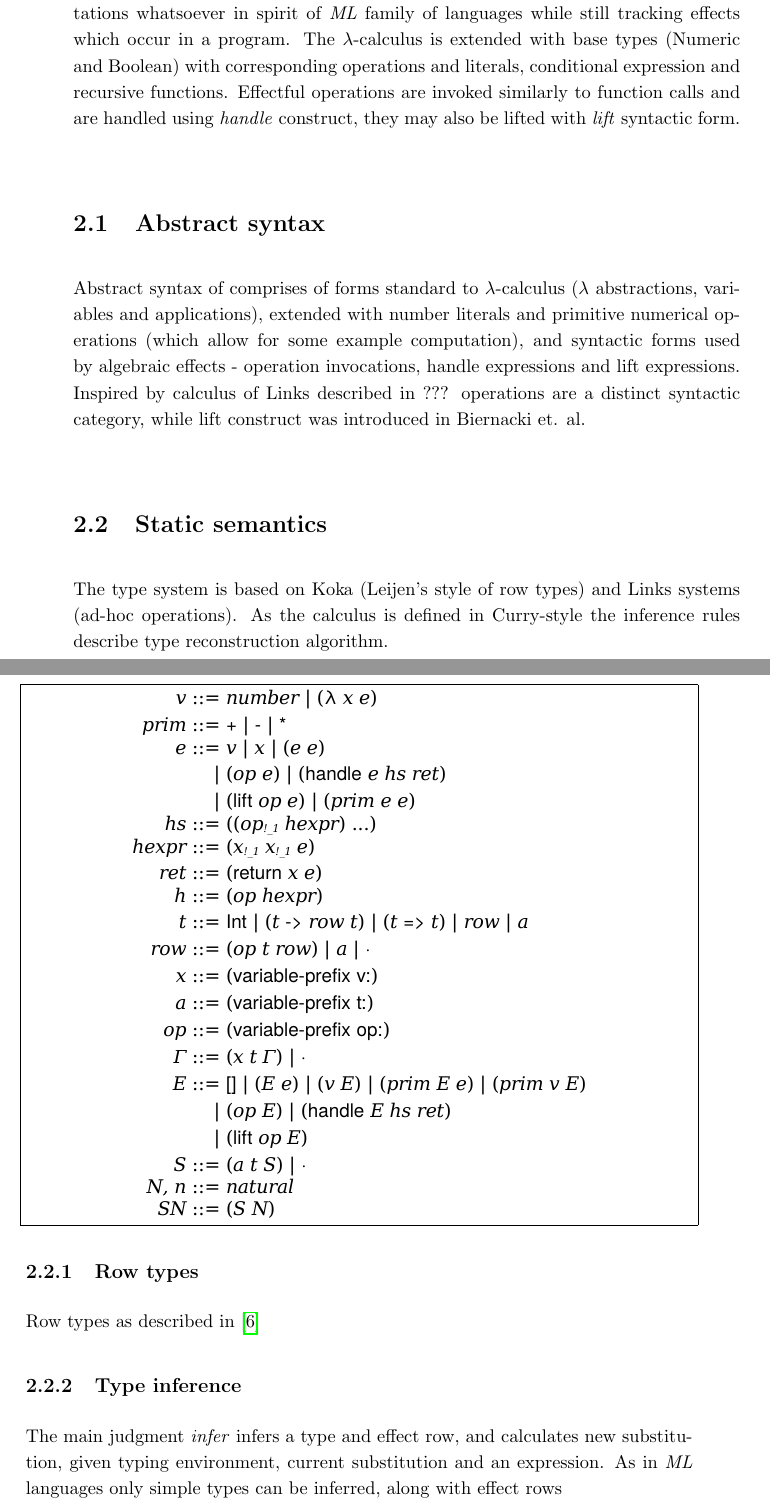
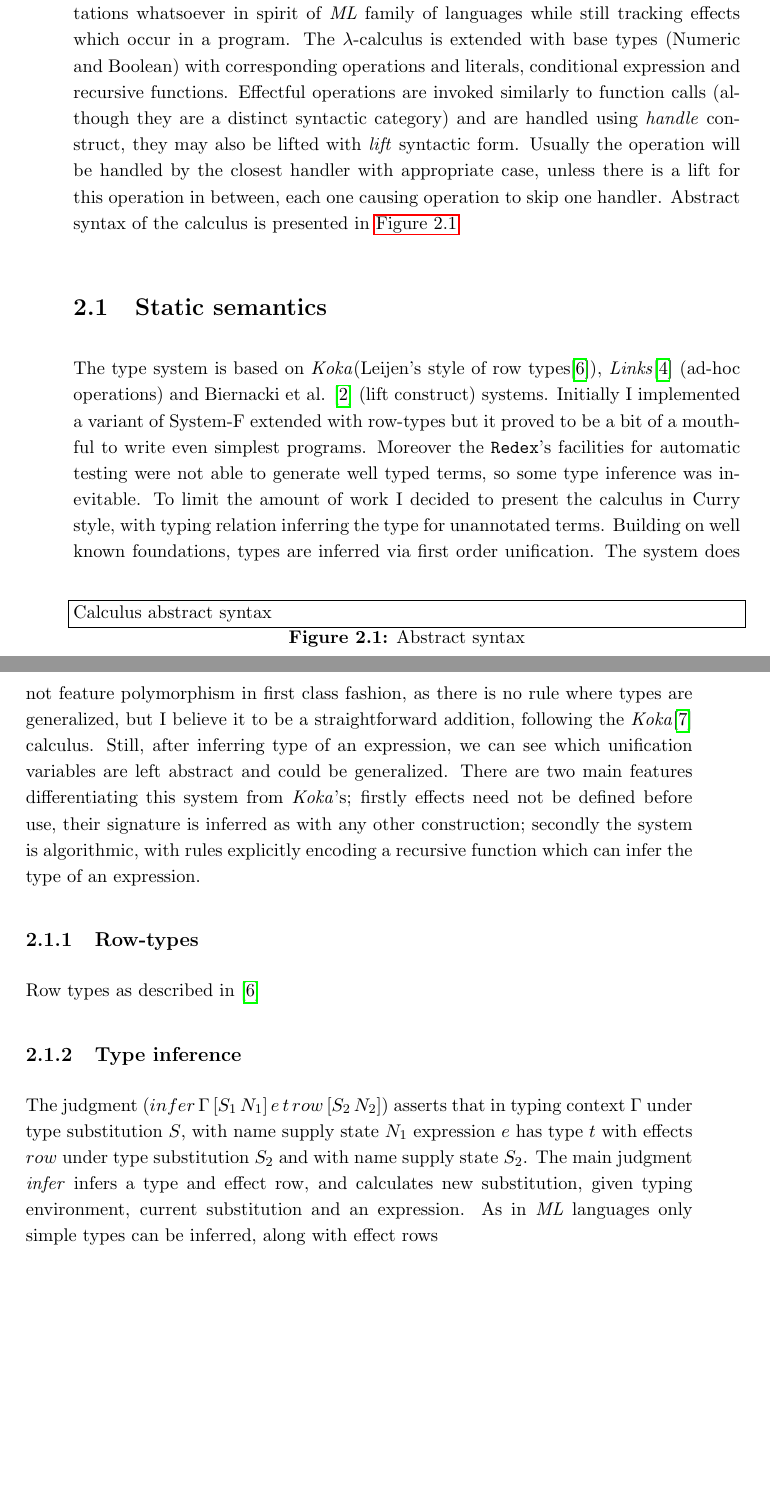
Before and after one commit to mbuszka/thesis-bsc, a LaTeX thesis (thesis/thesis.tex): two parts of pages 11 and 12 of 20 before the commit and two parts of pages 13 and 14 of 22 after it, joined at a grey line, cut so that both start at the same text, the shorter picture padded with empty space. The pictures show the PDF file thesis/thesis.pdf that the author committed with the source.

Commit message:
Chapter 2. Calculus overview, beginnings of type system

```diff
--- a/thesis/thesis.tex
+++ b/thesis/thesis.tex
@@ -157,2 +161,5 @@ Inspired by Links \cite{Hillerstrom2016} the operations are truly ad-hoc meaning
 Moreover the calculus requires no type annotations whatsoever in spirit of \emph{ML} family of languages while still tracking effects which occur in a program.
 The \LC is extended with base types (Numeric and Boolean) with corresponding operations and literals, conditional expression and recursive functions.
+Effectful operations are invoked similarly to function calls (although they are a distinct syntactic category) and are handled using \textit{handle} construct, they may also be lifted with \textit{lift} syntactic form.
+Usually the operation will be handled by the closest handler with appropriate case, unless there is a lift for this operation in between, each one causing operation to skip one handler.
+Abstract syntax of the calculus is presented in \autoref{fig:algeff-syntax}
@@ -160,20 +166,25 @@ Effectful operations are invoked similarly to function calls and are handled usi
 
-\section{Abstract syntax}
 \begin{figure}
-  \centering
-  \includegraphics{language}
+  Calculus abstract syntax
+  \caption{Abstract syntax}
+  \label{fig:algeff-syntax}
 \end{figure}
-Abstract syntax of comprises of forms standard to \LC ($\lambda$ abstractions, variables and applications), extended with number literals and primitive numerical operations (which allow for some example computation), and syntactic forms used by algebraic effects - operation invocations, handle expressions and lift expressions.
-Inspired by calculus of Links described in ??? operations are a distinct syntactic category, while lift construct was introduced in Biernacki et. al. % TODO reference
 
 \section{Static semantics}
-The type system is based on Koka (Leijen's style of row types) and Links systems (ad-hoc operations).
-As the calculus is defined in Curry-style the inference rules describe type reconstruction algorithm.
+The type system is based on \emph{Koka}(Leijen's style of row types\cite{Leijen2005}), \emph{Links}\cite{Hillerstrom2016} (ad-hoc operations) and Biernacki et al. \cite{Biernacki2017} (lift construct) systems.
+Initially I implemented a variant of System-F extended with row-types but it proved to be a bit of a mouthful to write even simplest programs.
+Moreover the \texttt{Redex}'s facilities for automatic testing were not able to generate well typed terms, so some type inference was inevitable.
+To limit the amount of work I decided to present the calculus in Curry style, with typing relation inferring the type for unannotated terms.
+Building on well known foundations, types are inferred via first order unification.
+The system does not feature polymorphism in first class fashion, as there is no rule where types are generalized, but I believe it to be a straightforward addition, following the \emph{Koka}\cite{Leijen2014} calculus.
+Still, after inferring type of an expression, we can see which unification variables are left abstract and could be generalized.
+There are two main features differentiating this system from \emph{Koka}'s; firstly effects need not be defined before use, their signature is inferred as with any other construction; secondly the system is algorithmic, with rules explicitly encoding a recursive function which can infer the type of an expression.
 
-\subsection{Row types}
+\subsection{Row-types}
 Row types as described in \cite{Leijen2005}
 
 \subsection{Type inference}
+The judgment $ (infer \, \Gamma \, [S_1 \, N_1] \, e \, t \, row \, [S_2 \, N_2]) $ asserts that in typing context $ \Gamma $ under type substitution $ S $, with name supply state $ N_1 $ expression $ e $ has type $ t $ with effects $ row $ under type substitution $ S_2 $ and with name supply state $ S_2 $.
 The main judgment \emph{infer} infers a type and effect row, and calculates new substitution, given typing environment, current substitution and an expression.
 As in \emph{ML} languages only simple types can be inferred, along with effect rows
 
```
Also changed, not shown: thesis/thesis.pdf, thesis/thesis.tex (7 more changed lines).
